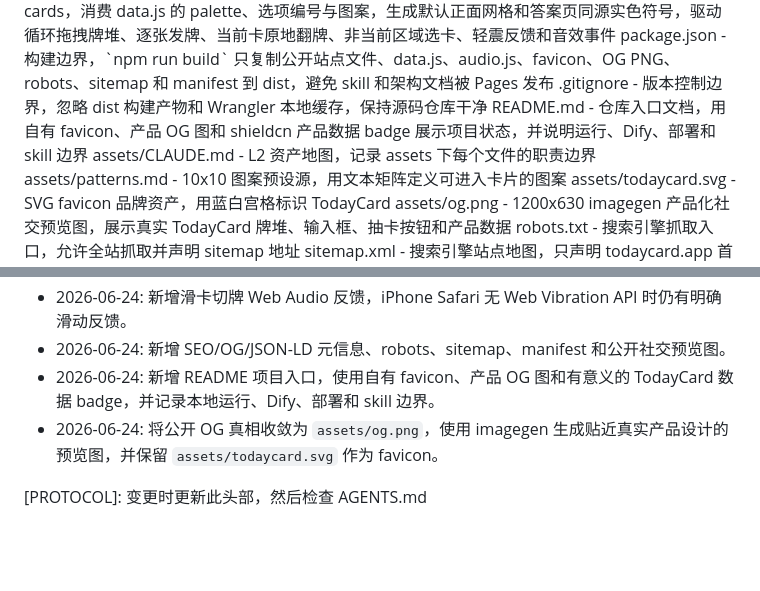
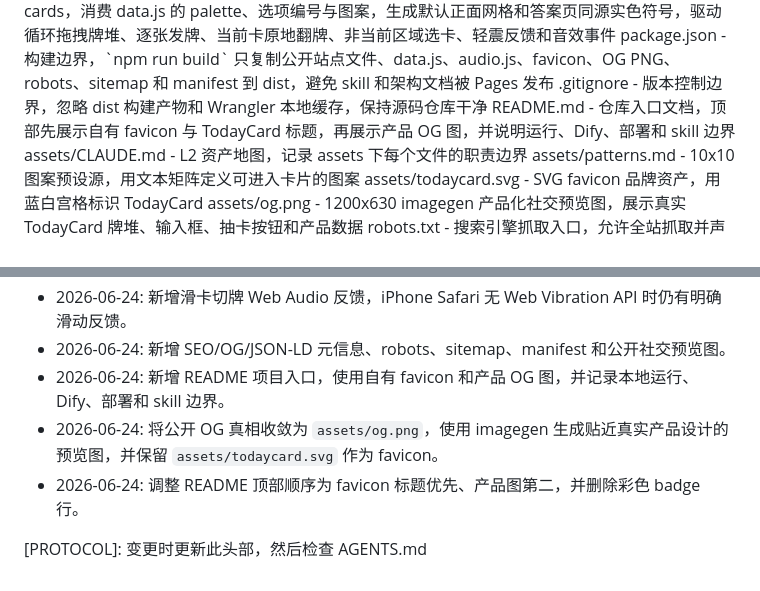
Before and after one commit to hiyeshu/todaycard, a Markdown page: AGENTS.md, 2 parts joined by grey strips. GitHub-like rendering; blank space fills up the shorter version.

Commit message:
Adjust README hero order

```diff
--- a/AGENTS.md
+++ b/AGENTS.md
@@ -16,7 +16,7 @@ audio.js - 声音层，使用 Web Audio 合成抽卡启动、逐张发牌、滑
 app.js - 行为层，根据单句决策自动生成候选选项和带品牌、选项编号、月日的 seeded cards，消费 data.js 的 palette、选项编号与图案，生成默认正面网格和答案页同源实色符号，驱动循环拖拽牌堆、逐张发牌、当前卡原地翻牌、非当前区域选卡、轻震反馈和音效事件
 package.json - 构建边界，`npm run build` 只复制公开站点文件、data.js、audio.js、favicon、OG PNG、robots、sitemap 和 manifest 到 dist，避免 skill 和架构文档被 Pages 发布
 .gitignore - 版本控制边界，忽略 dist 构建产物和 Wrangler 本地缓存，保持源码仓库干净
-README.md - 仓库入口文档，用自有 favicon、产品 OG 图和 shieldcn 产品数据 badge 展示项目状态，并说明运行、Dify、部署和 skill 边界
+README.md - 仓库入口文档，顶部先展示自有 favicon 与 TodayCard 标题，再展示产品 OG 图，并说明运行、Dify、部署和 skill 边界
 assets/CLAUDE.md - L2 资产地图，记录 assets 下每个文件的职责边界
 assets/patterns.md - 10x10 图案预设源，用文本矩阵定义可进入卡片的图案
 assets/todaycard.svg - SVG favicon 品牌资产，用蓝白宫格标识 TodayCard
@@ -146,7 +146,8 @@ TodayCard 继承 personality-receipt 的真相链思想：内容先成为稳定
 - 2026-06-24: 将移动端牌堆舞台改为 `.app` 同源中轴，并把 coverflow 改成循环布局，修复 iPhone Safari 左右偏轴和边界裁切感。
 - 2026-06-24: 新增滑卡切牌 Web Audio 反馈，iPhone Safari 无 Web Vibration API 时仍有明确滑动反馈。
 - 2026-06-24: 新增 SEO/OG/JSON-LD 元信息、robots、sitemap、manifest 和公开社交预览图。
-- 2026-06-24: 新增 README 项目入口，使用自有 favicon、产品 OG 图和有意义的 TodayCard 数据 badge，并记录本地运行、Dify、部署和 skill 边界。
+- 2026-06-24: 新增 README 项目入口，使用自有 favicon 和产品 OG 图，并记录本地运行、Dify、部署和 skill 边界。
 - 2026-06-24: 将公开 OG 真相收敛为 `assets/og.png`，使用 imagegen 生成贴近真实产品设计的预览图，并保留 `assets/todaycard.svg` 作为 favicon。
+- 2026-06-24: 调整 README 顶部顺序为 favicon 标题优先、产品图第二，并删除彩色 badge 行。
 
 [PROTOCOL]: 变更时更新此头部，然后检查 AGENTS.md
```
Also changed, not shown: CLAUDE.md (+3 -2 lines), README.md (+1 -10 lines).
